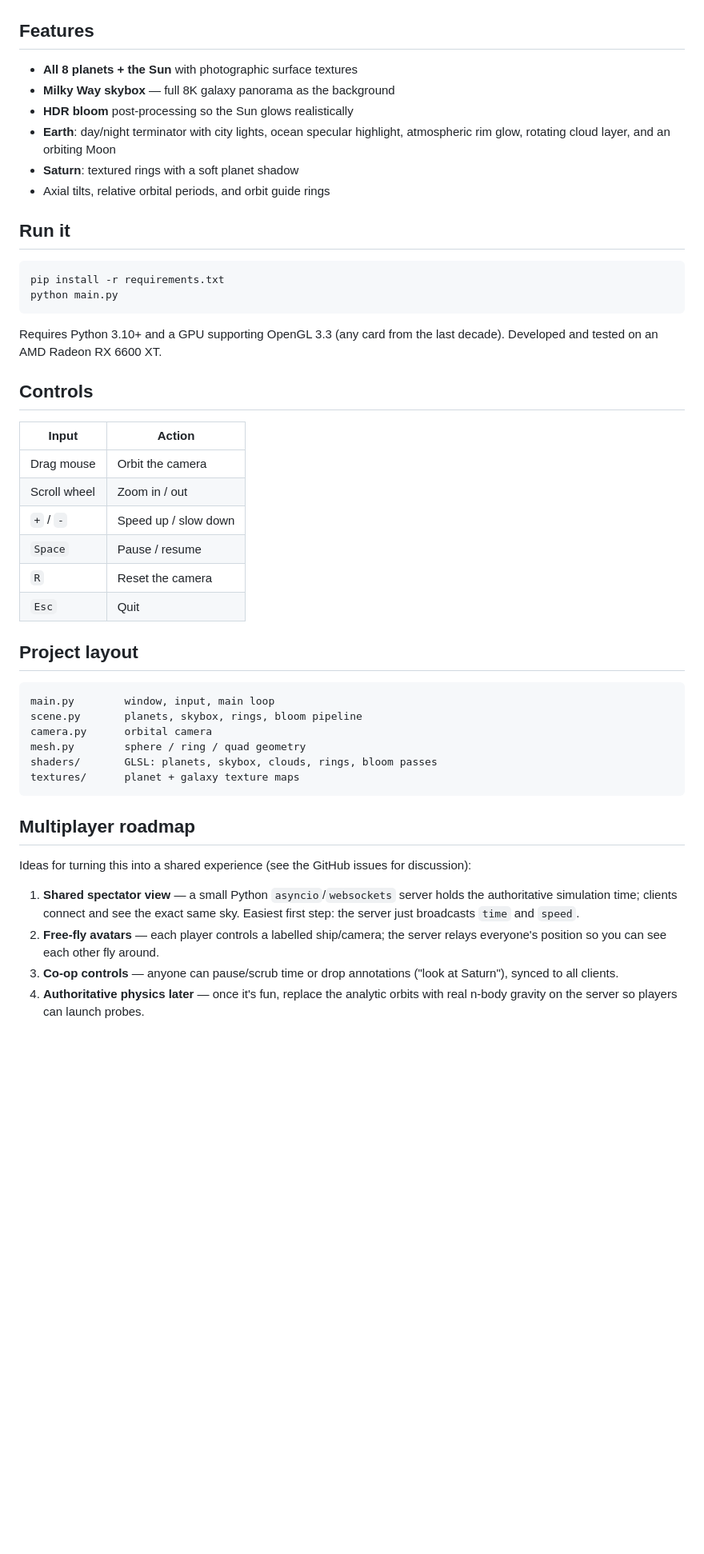
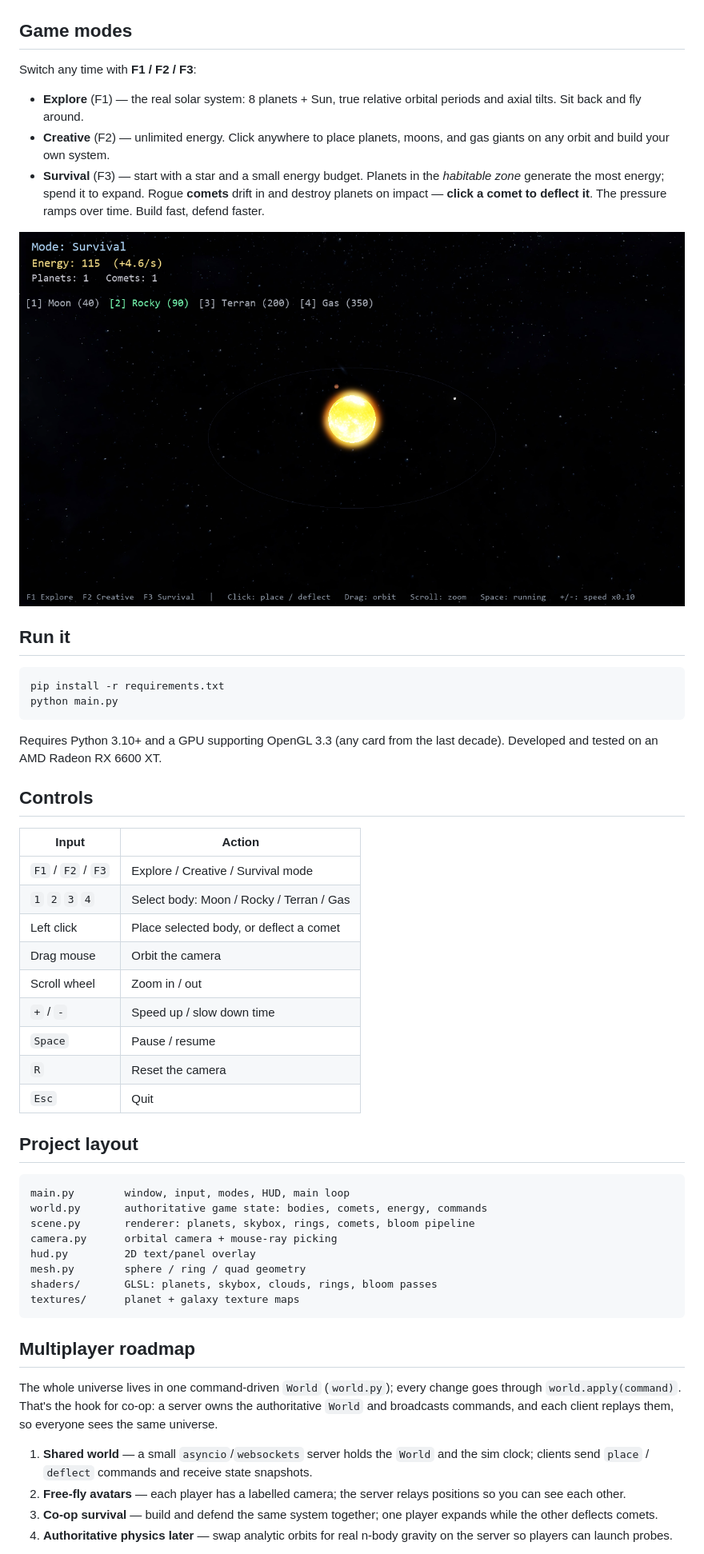
Before and after one commit to hassaan-v20/solar-system, a Markdown page: README.md, the part around one of its changes. Shown at 80% size. GitHub-like rendering; pictures changed too: mode_survival.png (added); blank space fills up the shorter version.

````diff
--- a/README.md
+++ b/README.md
@@ -6,15 +8,20 @@ bloom on the Sun, day/night city lights and clouds on Earth, and Saturn's rings.
 
 ![preview](preview.png)
 
-## Features
+## Game modes
 
-- **All 8 planets + the Sun** with photographic surface textures
-- **Milky Way skybox** — full 8K galaxy panorama as the background
-- **HDR bloom** post-processing so the Sun glows realistically
-- **Earth**: day/night terminator with city lights, ocean specular highlight,
-  atmospheric rim glow, rotating cloud layer, and an orbiting Moon
-- **Saturn**: textured rings with a soft planet shadow
-- Axial tilts, relative orbital periods, and orbit guide rings
+Switch any time with **F1 / F2 / F3**:
+
+- **Explore** (F1) — the real solar system: 8 planets + Sun, true relative
+  orbital periods and axial tilts. Sit back and fly around.
+- **Creative** (F2) — unlimited energy. Click anywhere to place planets, moons,
+  and gas giants on any orbit and build your own system.
+- **Survival** (F3) — start with a star and a small energy budget. Planets in
+  the *habitable zone* generate the most energy; spend it to expand. Rogue
+  **comets** drift in and destroy planets on impact — **click a comet to deflect
+  it**. The pressure ramps over time. Build fast, defend faster.
+
+![survival](mode_survival.png)
 
 ## Run it
 
@@ -28,21 +35,26 @@ decade). Developed and tested on an AMD Radeon RX 6600 XT.
 
 ## Controls
 
-| Input          | Action                |
-| -------------- | --------------------- |
-| Drag mouse     | Orbit the camera      |
-| Scroll wheel   | Zoom in / out         |
-| `+` / `-`      | Speed up / slow down  |
-| `Space`        | Pause / resume        |
-| `R`            | Reset the camera      |
-| `Esc`          | Quit                  |
+| Input              | Action                                  |
+| ------------------ | --------------------------------------- |
+| `F1` / `F2` / `F3` | Explore / Creative / Survival mode      |
+| `1` `2` `3` `4`    | Select body: Moon / Rocky / Terran / Gas |
+| Left click         | Place selected body, or deflect a comet |
+| Drag mouse         | Orbit the camera                        |
+| Scroll wheel       | Zoom in / out                           |
+| `+` / `-`          | Speed up / slow down time               |
+| `Space`            | Pause / resume                          |
+| `R`                | Reset the camera                        |
+| `Esc`              | Quit                                    |
 
 ## Project layout
 
 ```
-main.py        window, input, main loop
-scene.py       planets, skybox, rings, bloom pipeline
-camera.py      orbital camera
+main.py        window, input, modes, HUD, main loop
+world.py       authoritative game state: bodies, comets, energy, commands
+scene.py       renderer: planets, skybox, rings, comets, bloom pipeline
+camera.py      orbital camera + mouse-ray picking
+hud.py         2D text/panel overlay
 mesh.py        sphere / ring / quad geometry
 shaders/       GLSL: planets, skybox, clouds, rings, bloom passes
 textures/      planet + galaxy texture maps
@@ -50,16 +62,18 @@ textures/      planet + galaxy texture maps
 
 ## Multiplayer roadmap
 
-Ideas for turning this into a shared experience (see the GitHub issues for
-discussion):
+The whole universe lives in one command-driven `World` (`world.py`); every
+change goes through `world.apply(command)`. That's the hook for co-op: a server
+owns the authoritative `World` and broadcasts commands, and each client replays
+them, so everyone sees the same universe.
 
-1. **Shared spectator view** — a small Python `asyncio`/`websockets` server holds
-   the authoritative simulation time; clients connect and see the exact same
-   sky. Easiest first step: the server just broadcasts `time` and `speed`.
-2. **Free-fly avatars** — each player controls a labelled ship/camera; the
-   server relays everyone's position so you can see each other fly around.
-3. **Co-op controls** — anyone can pause/scrub time or drop annotations
-   ("look at Saturn"), synced to all clients.
-4. **Authoritative physics later** — once it's fun, replace the analytic orbits
-   with real n-body gravity on the server so players can launch probes.
+1. **Shared world** — a small `asyncio`/`websockets` server holds the `World`
+   and the sim clock; clients send `place` / `deflect` commands and receive
+   state snapshots.
+2. **Free-fly avatars** — each player has a labelled camera; the server relays
+   positions so you can see each other.
+3. **Co-op survival** — build and defend the same system together; one player
+   expands while the other deflects comets.
+4. **Authoritative physics later** — swap analytic orbits for real n-body
+   gravity on the server so players can launch probes.
 
````
Also changed, not shown: other parts of README.md (+8 -7 lines), mode_creative.png (added), 6 other files.
